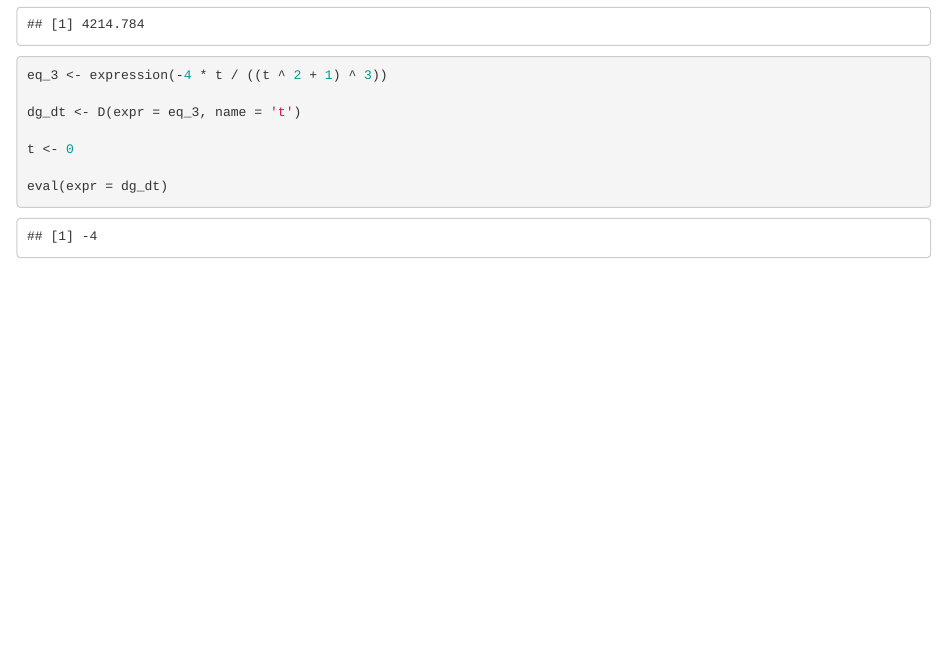
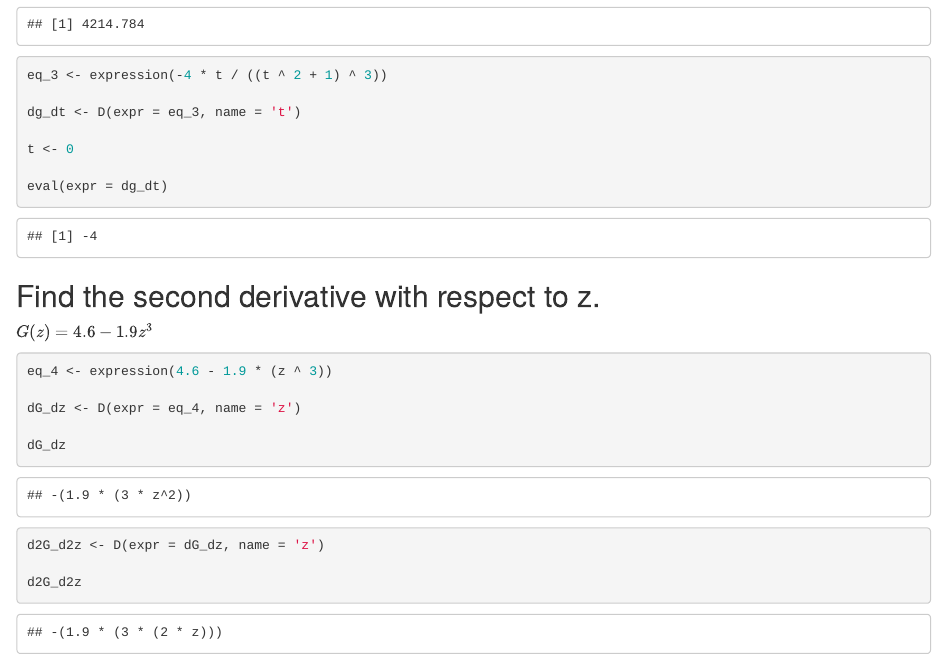
Before and after one commit to wyliehampson/eds-212-day-2, an R Markdown document (derivatives-in-R.Rmd): the page in a window 1100 px wide, from 550 px down. The pictures show the output file derivatives-in-R.html that the author committed with the source, opened offline.

Commit message:
Added higher order univariat derivatives

````diff
--- a/derivatives-in-R.Rmd
+++ b/derivatives-in-R.Rmd
@@ -40,3 +40,20 @@ t <- 0
 
 eval(expr = dg_dt)
 ```
+
+## Find the second derivative with respect to z.
+
+$G(z) = 4.6-1.9z^3$
+
+```{r}
+eq_4 <- expression(4.6 - 1.9 * (z ^ 3))
+
+dG_dz <- D(expr = eq_4, name = 'z')
+
+dG_dz
+
+d2G_d2z <- D(expr = dG_dz, name = 'z')
+
+d2G_d2z
+
+```
````
Also changed, not shown: derivatives-in-R.html.
